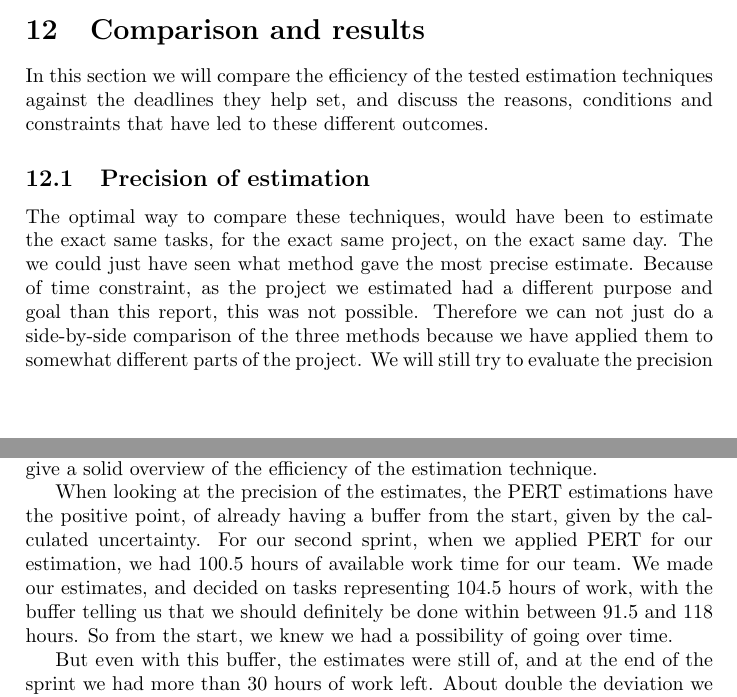
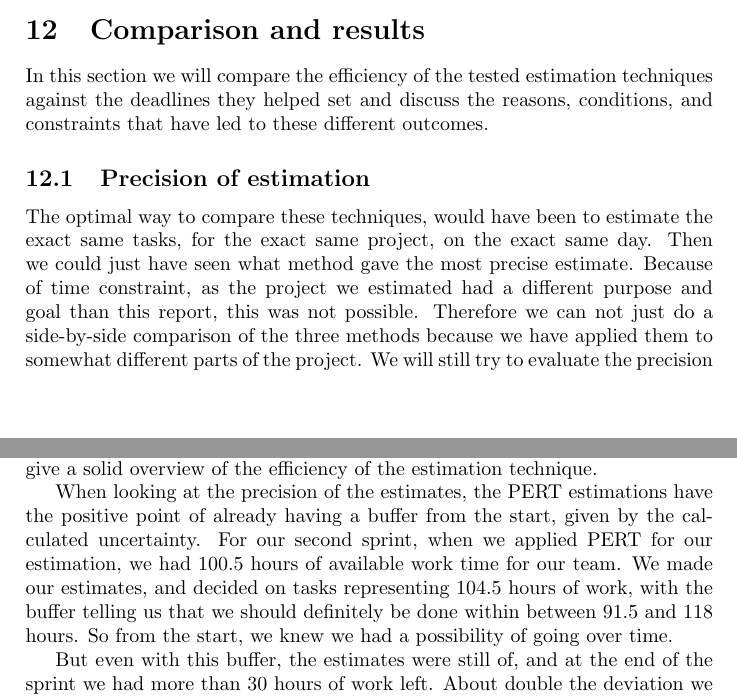
Before and after one commit to abrj/BAAAP, a LaTeX document (BSUP/BSUP_report.tex, which reads BSUP/Estimation.tex): two parts of pages 13 and 14 of 17, joined at a grey line, cut so that both start at the same text. Compiled offline with pdfLaTeX.

Commit message:
more corrections

```diff
--- a/BSUP/Estimation.tex
+++ b/BSUP/Estimation.tex
@@ -133,10 +133,10 @@ Our experience with the direct estimation technique has been a little vague. We
 
 \section{Comparison and results}
 
-In this section we will compare the efficiency of the tested estimation techniques against the deadlines they help set, and discuss the reasons, conditions and constraints that have led to these different outcomes.
+In this section we will compare the efficiency of the tested estimation techniques against the deadlines they helped set and discuss the reasons, conditions, and constraints that have led to these different outcomes.
 
 \subsection{Precision of estimation}
-The optimal way to compare these techniques, would have been to estimate the exact same tasks, for the exact same project, on the exact same day. The we could just have seen what method gave the most precise estimate. Because of time constraint, as the project we estimated had a different purpose and goal than this report, this was not possible. Therefore we can not just do a side-by-side comparison of the three methods because we have applied them to somewhat different parts of the project. We will still try to evaluate the precision of each technique, but also how it impacted the process of estimating, and the effects later in the implementation of the tasks that have been estimated. \
+The optimal way to compare these techniques, would have been to estimate the exact same tasks, for the exact same project, on the exact same day. Then we could just have seen what method gave the most precise estimate. Because of time constraint, as the project we estimated had a different purpose and goal than this report, this was not possible. Therefore we can not just do a side-by-side comparison of the three methods because we have applied them to somewhat different parts of the project. We will still try to evaluate the precision of each technique, but also how it impacted the process of estimating, and the effects later in the implementation of the tasks that have been estimated. \
 
 
 
@@ -148,7 +148,7 @@ The precision of our estimates were pretty decent compared to the actual results
 
 
 
-When looking at the precision of the estimates, the PERT estimations have the positive point, of already having a buffer from the start, given by the calculated uncertainty. For our second sprint, when we applied PERT for our estimation, we had 100.5 hours of available work time for our team. We made our estimates, and decided on tasks representing 104.5 hours of work, with the buffer telling us that we should definitely be done within between 91.5 and 118 hours. So from the start, we knew we had a possibility of going over time. \
+When looking at the precision of the estimates, the PERT estimations have the positive point of already having a buffer from the start, given by the calculated uncertainty. For our second sprint, when we applied PERT for our estimation, we had 100.5 hours of available work time for our team. We made our estimates, and decided on tasks representing 104.5 hours of work, with the buffer telling us that we should definitely be done within between 91.5 and 118 hours. So from the start, we knew we had a possibility of going over time. \
 
 But even with this buffer, the estimates were still of, and at the end of the sprint we had more than 30 hours of work left. About double the deviation we had already applied. So in this aspect PERT did not fair well. This could very well be connected to the fact, that we did not get in to discussing the tasks very much, so especially some of the bigger tasks went proportionally a lot over the estimates. \
 
```
